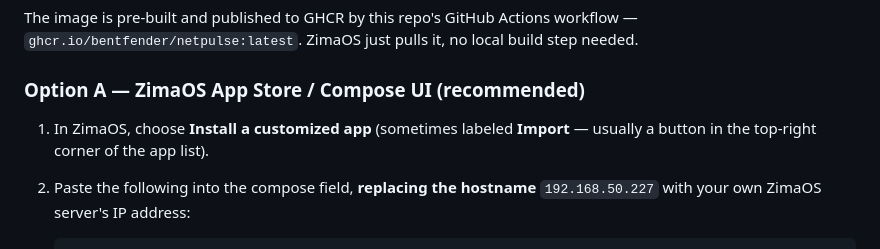
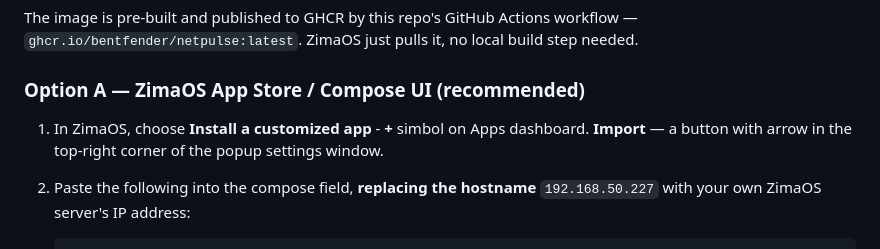
Before and after one commit to BentFender/netpulse, a Markdown page: README.md, the part around the change. GitHub-like rendering.

```diff
--- a/README.md
+++ b/README.md
@@ -26,8 +26,8 @@ local build step needed.
 
 ### Option A — ZimaOS App Store / Compose UI (recommended)
 
-1. In ZimaOS, choose **Install a customized app** (sometimes labeled
-   **Import** — usually a button in the top-right corner of the app list).
+1. In ZimaOS, choose **Install a customized app** - **+** simbol on Apps dashboard.
+   **Import** — a button with arrow in the top-right corner of the popup settings window.
 2. Paste the following into the compose field, **replacing the hostname**
    `192.168.50.227` with your own ZimaOS server's IP address:
 
```
